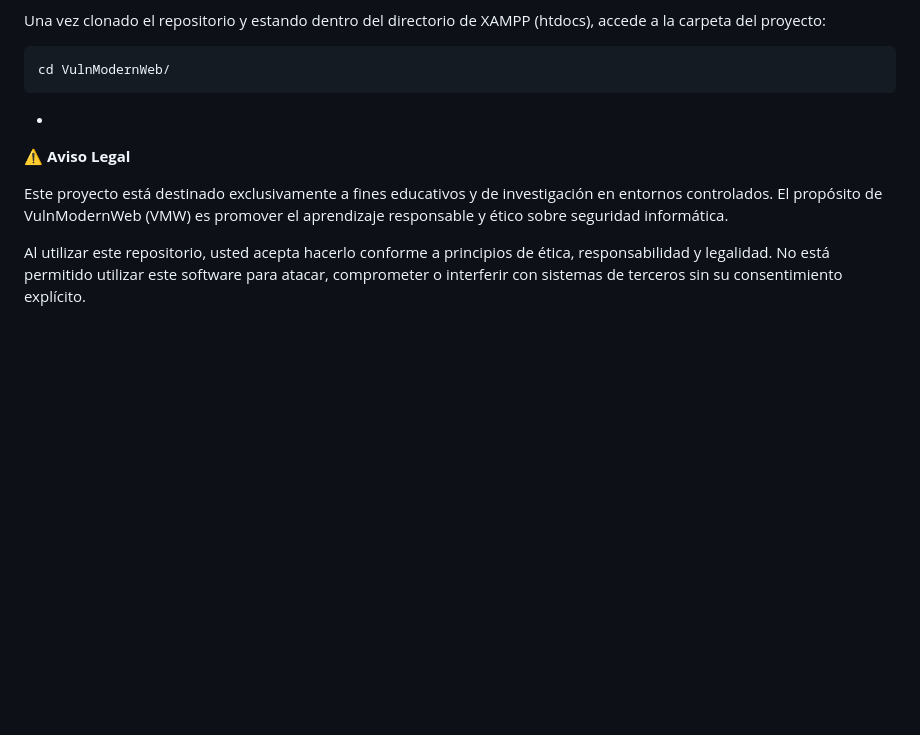
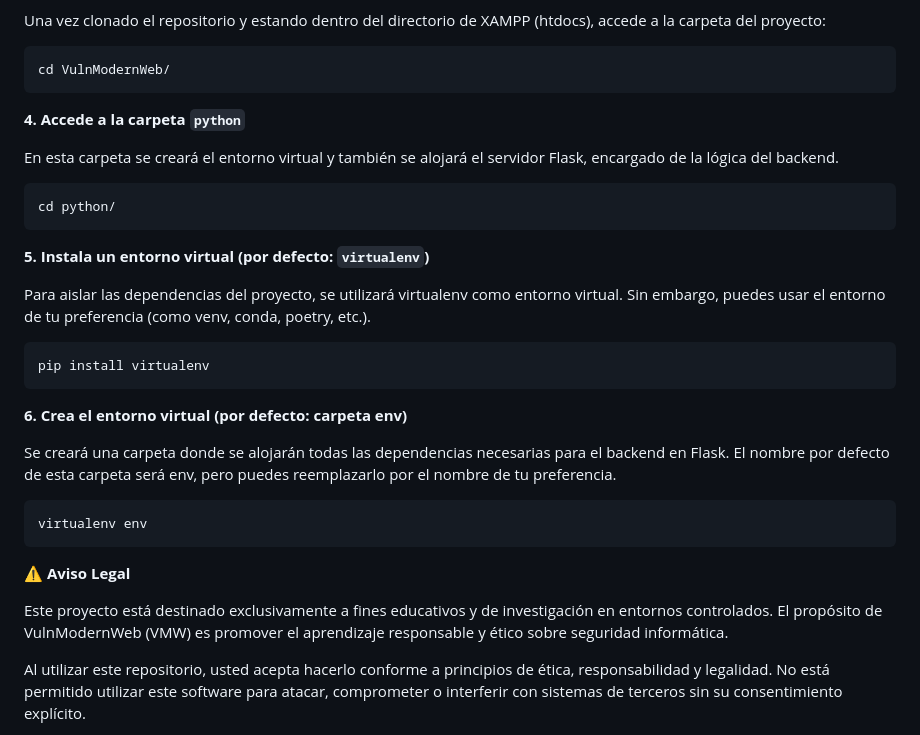
Before and after one commit to lmkbook/VulnModernWeb, a Markdown page: README.md, the part around one of its changes. Rendered like a GitHub page; blank space fills up the shorter version.

````diff
--- a/README.md
+++ b/README.md
@@ -84,7 +84,33 @@ Una vez clonado el repositorio y estando dentro del directorio de XAMPP (htdocs)
 ```bash
 cd VulnModernWeb/
 ```
-*
+**4. Accede a la carpeta `python`**
+
+En esta carpeta se creará el entorno virtual y también se alojará el servidor Flask, encargado de la lógica del backend.
+
+```bash
+cd python/
+```
+
+**5. Instala un entorno virtual (por defecto: `virtualenv`)**
+
+Para aislar las dependencias del proyecto, se utilizará virtualenv como entorno virtual.
+Sin embargo, puedes usar el entorno de tu preferencia (como venv, conda, poetry, etc.).
+
+```bash
+pip install virtualenv
+```
+**6. Crea el entorno virtual (por defecto: carpeta env)**
+
+Se creará una carpeta donde se alojarán todas las dependencias necesarias para el backend en Flask.
+El nombre por defecto de esta carpeta será env, pero puedes reemplazarlo por el nombre de tu preferencia.
+
+```bash
+virtualenv env
+```
+
+
+
 
 
 **⚠️ Aviso Legal**
````
Also changed, not shown: other parts of README.md (+1 -1 lines).
